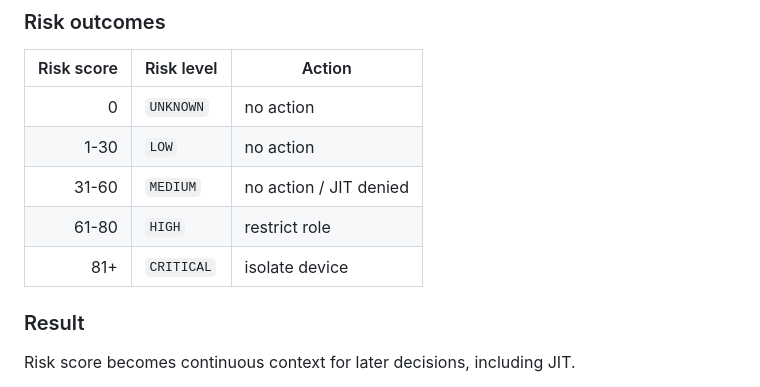
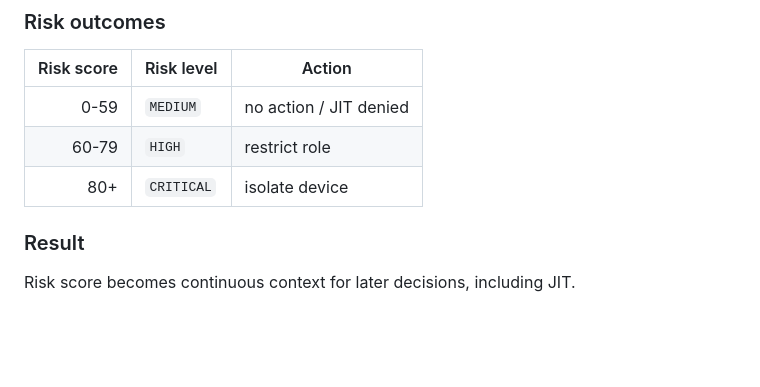
Before and after one commit to quochuy-24/ZT-orchestrator, a Markdown page: SYSTEM_WORKFLOW.md, the part around the change. Drawn GitHub-style; blank space fills up the shorter version.

Commit message:
Revise risk outcomes table for clarity

```diff
--- a/SYSTEM_WORKFLOW.md
+++ b/SYSTEM_WORKFLOW.md
@@ -174,11 +174,9 @@ Wazuh sends security alert unrelated to normal login posture.
 
 | Risk score | Risk level | Action |
 | ---: | --- | --- |
-| 0 | `UNKNOWN` | no action |
-| 1-30 | `LOW` | no action |
-| 31-60 | `MEDIUM` | no action / JIT denied |
-| 61-80 | `HIGH` | restrict role |
-| 81+ | `CRITICAL` | isolate device |
+| 0-59 | `MEDIUM` | no action / JIT denied |
+| 60-79 | `HIGH` | restrict role |
+| 80+ | `CRITICAL` | isolate device |
 
 ### Result
 
```
